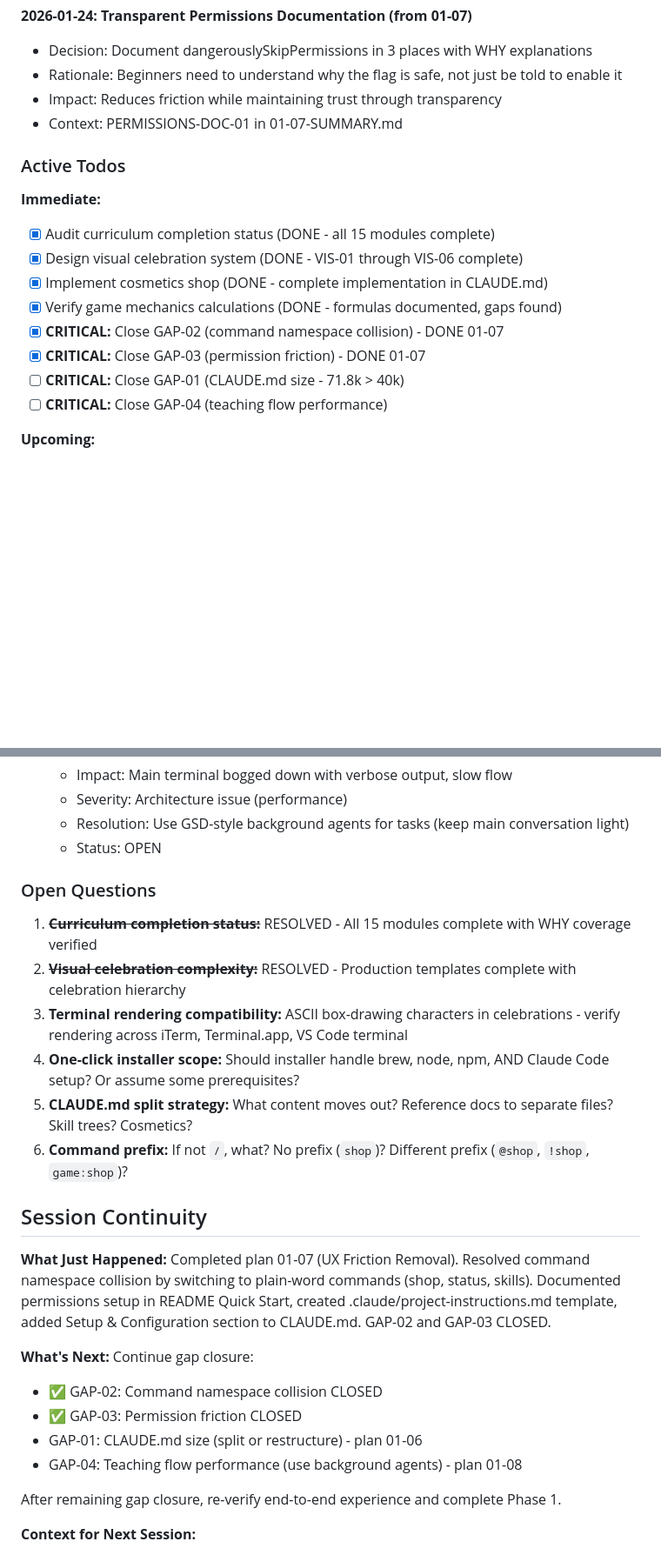
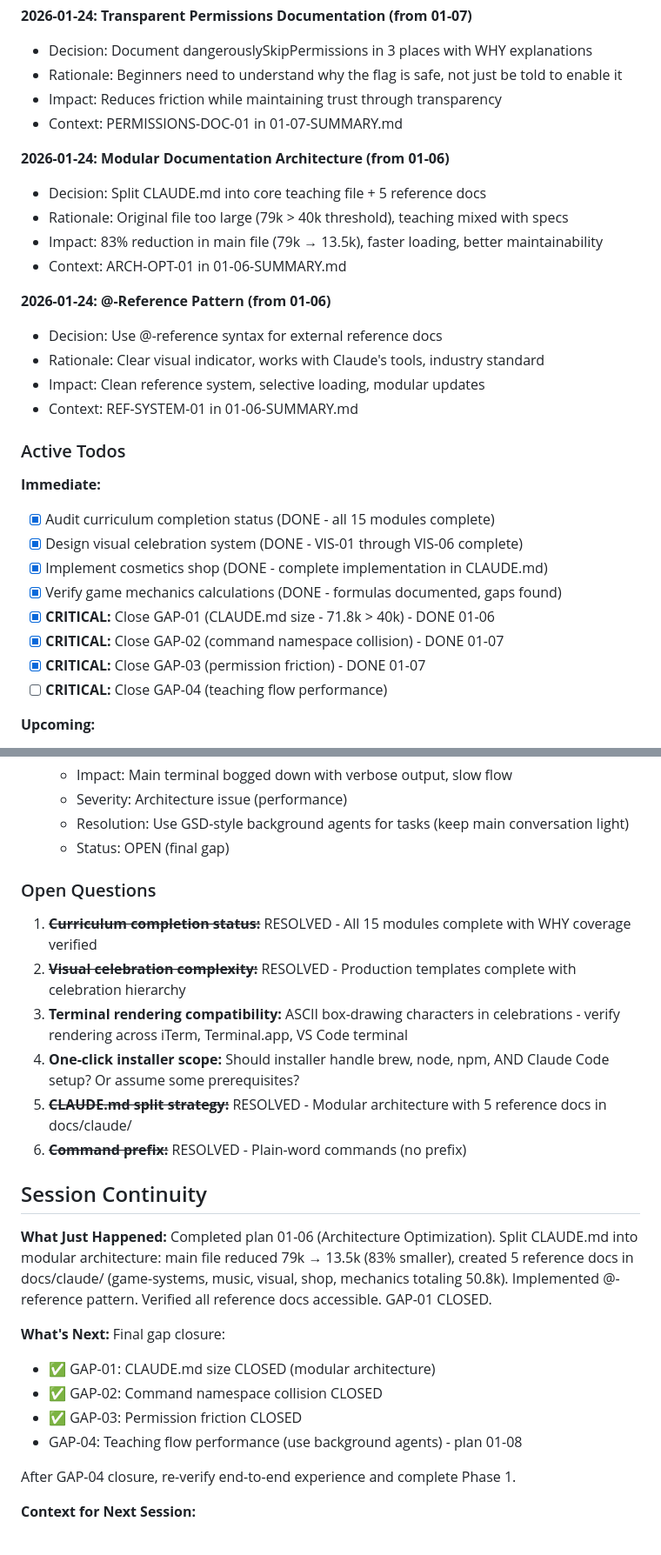
Before and after one commit to bradydward/claude-code-101, a Markdown page: .planning/STATE.md, 2 parts joined by grey strips. Shown at 87% size. GitHub-like rendering; blank space fills up the shorter version.

```diff
--- a/.planning/STATE.md
+++ b/.planning/STATE.md
@@ -156,6 +156,18 @@ Existing curriculum, teaching, and celebrations feel professional and addictive.
 - Impact: Reduces friction while maintaining trust through transparency
 - Context: PERMISSIONS-DOC-01 in 01-07-SUMMARY.md
 
+**2026-01-24: Modular Documentation Architecture (from 01-06)**
+- Decision: Split CLAUDE.md into core teaching file + 5 reference docs
+- Rationale: Original file too large (79k > 40k threshold), teaching mixed with specs
+- Impact: 83% reduction in main file (79k → 13.5k), faster loading, better maintainability
+- Context: ARCH-OPT-01 in 01-06-SUMMARY.md
+
+**2026-01-24: @-Reference Pattern (from 01-06)**
+- Decision: Use @-reference syntax for external reference docs
+- Rationale: Clear visual indicator, works with Claude's tools, industry standard
+- Impact: Clean reference system, selective loading, modular updates
+- Context: REF-SYSTEM-01 in 01-06-SUMMARY.md
+
 ### Active Todos
 
 **Immediate:**
@@ -163,9 +175,9 @@ Existing curriculum, teaching, and celebrations feel professional and addictive.
 - [x] Design visual celebration system (DONE - VIS-01 through VIS-06 complete)
 - [x] Implement cosmetics shop (DONE - complete implementation in CLAUDE.md)
 - [x] Verify game mechanics calculations (DONE - formulas documented, gaps found)
+- [x] **CRITICAL:** Close GAP-01 (CLAUDE.md size - 71.8k > 40k) - DONE 01-06
 - [x] **CRITICAL:** Close GAP-02 (command namespace collision) - DONE 01-07
 - [x] **CRITICAL:** Close GAP-03 (permission friction) - DONE 01-07
-- [ ] **CRITICAL:** Close GAP-01 (CLAUDE.md size - 71.8k > 40k)
 - [ ] **CRITICAL:** Close GAP-04 (teaching flow performance)
 
 **Upcoming:**
@@ -203,7 +215,7 @@ Existing curriculum, teaching, and celebrations feel professional and addictive.
    - Impact: Main terminal bogged down with verbose output, slow flow
    - Severity: Architecture issue (performance)
    - Resolution: Use GSD-style background agents for tasks (keep main conversation light)
-   - Status: OPEN
+   - Status: OPEN (final gap)
 
 ### Open Questions
 
@@ -211,22 +223,22 @@ Existing curriculum, teaching, and celebrations feel professional and addictive.
 2. ~~**Visual celebration complexity:**~~ RESOLVED - Production templates complete with celebration hierarchy
 3. **Terminal rendering compatibility:** ASCII box-drawing characters in celebrations - verify rendering across iTerm, Terminal.app, VS Code terminal
 4. **One-click installer scope:** Should installer handle brew, node, npm, AND Claude Code setup? Or assume some prerequisites?
-5. **CLAUDE.md split strategy:** What content moves out? Reference docs to separate files? Skill trees? Cosmetics?
-6. **Command prefix:** If not `/`, what? No prefix (`shop`)? Different prefix (`@shop`, `!shop`, `game:shop`)?
+5. ~~**CLAUDE.md split strategy:**~~ RESOLVED - Modular architecture with 5 reference docs in docs/claude/
+6. ~~**Command prefix:**~~ RESOLVED - Plain-word commands (no prefix)
 
 ## Session Continuity
 
 **What Just Happened:**
-Completed plan 01-07 (UX Friction Removal). Resolved command namespace collision by switching to plain-word commands (shop, status, skills). Documented permissions setup in README Quick Start, created .claude/project-instructions.md template, added Setup & Configuration section to CLAUDE.md. GAP-02 and GAP-03 CLOSED.
+Completed plan 01-06 (Architecture Optimization). Split CLAUDE.md into modular architecture: main file reduced 79k → 13.5k (83% smaller), created 5 reference docs in docs/claude/ (game-systems, music, visual, shop, mechanics totaling 50.8k). Implemented @-reference pattern. Verified all reference docs accessible. GAP-01 CLOSED.
 
 **What's Next:**
-Continue gap closure:
+Final gap closure:
+- ✅ GAP-01: CLAUDE.md size CLOSED (modular architecture)
 - ✅ GAP-02: Command namespace collision CLOSED
 - ✅ GAP-03: Permission friction CLOSED
-- GAP-01: CLAUDE.md size (split or restructure) - plan 01-06
 - GAP-04: Teaching flow performance (use background agents) - plan 01-08
 
-After remaining gap closure, re-verify end-to-end experience and complete Phase 1.
+After GAP-04 closure, re-verify end-to-end experience and complete Phase 1.
 
 **Context for Next Session:**
 - Teaching pattern stable (single conversation, collaborative)
```
Also changed, not shown: other parts of .planning/STATE.md (+33 -25 lines), 2 other files.
